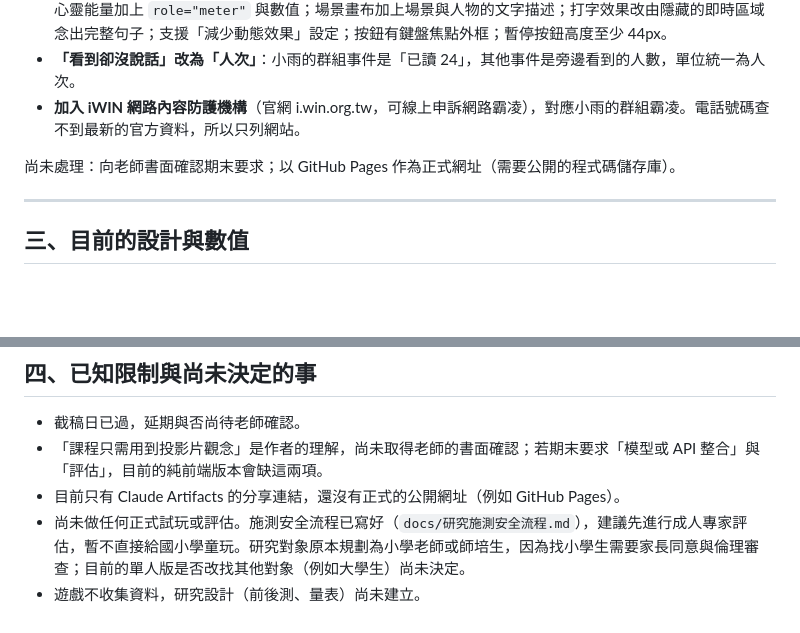
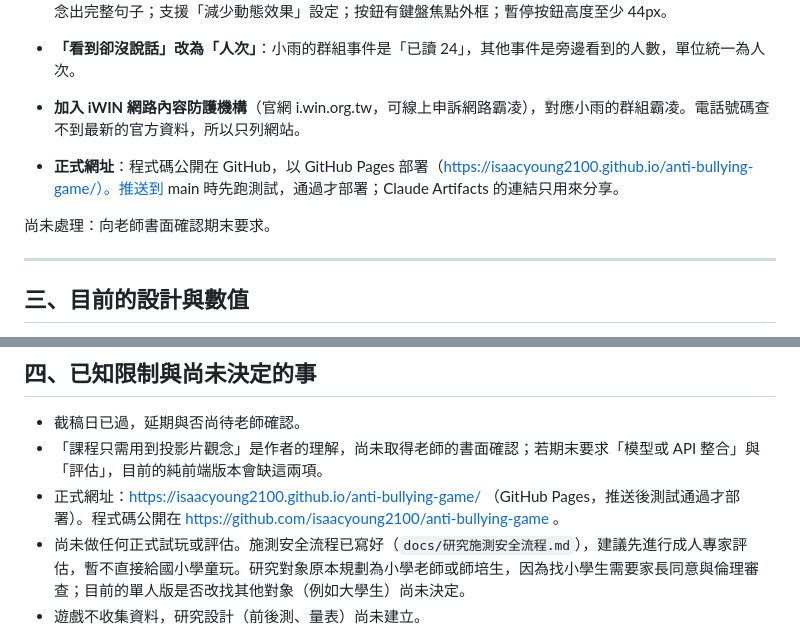
Before and after one commit to isaacyoung2100/anti-bullying-game, a Markdown page: docs/劇本.md, 2 parts joined by grey strips. Drawn GitHub-style; blank space fills up the shorter version.

```diff
--- a/docs/劇本.md
+++ b/docs/劇本.md
@@ -142,7 +142,9 @@
 - **「看到卻沒說話」改為「人次」**：小雨的群組事件是「已讀 24」，其他事件是旁邊看到的人數，單位統一為人次。
 - **加入 iWIN 網路內容防護機構**（官網 i.win.org.tw，可線上申訴網路霸凌），對應小雨的群組霸凌。電話號碼查不到最新的官方資料，所以只列網站。
 
-尚未處理：向老師書面確認期末要求；以 GitHub Pages 作為正式網址（需要公開的程式碼儲存庫）。
+- **正式網址**：程式碼公開在 GitHub，以 GitHub Pages 部署（https://isaacyoung2100.github.io/anti-bullying-game/）。推送到 main 時先跑測試，通過才部署；Claude Artifacts 的連結只用來分享。
+
+尚未處理：向老師書面確認期末要求。
 
 ---
 
@@ -179,7 +181,7 @@
 
 - 截稿日已過，延期與否尚待老師確認。
 - 「課程只需用到投影片觀念」是作者的理解，尚未取得老師的書面確認；若期末要求「模型或 API 整合」與「評估」，目前的純前端版本會缺這兩項。
-- 目前只有 Claude Artifacts 的分享連結，還沒有正式的公開網址（例如 GitHub Pages）。
+- 正式網址：https://isaacyoung2100.github.io/anti-bullying-game/ （GitHub Pages，推送後測試通過才部署）。程式碼公開在 https://github.com/isaacyoung2100/anti-bullying-game 。
 - 尚未做任何正式試玩或評估。施測安全流程已寫好（`docs/研究施測安全流程.md`），建議先進行成人專家評估，暫不直接給國小學童玩。研究對象原本規劃為小學老師或師培生，因為找小學生需要家長同意與倫理審查；目前的單人版是否改找其他對象（例如大學生）尚未決定。
 - 遊戲不收集資料，研究設計（前後測、量表）尚未建立。
 - 求助專線已查證並加入（1953、1925、113、iWIN 官網），但各縣市的在地資源與學校內的通報流程沒有列出。
```
Also changed, not shown: README.md (+3 -1 lines), docs/由來.md (+4 -2 lines).
